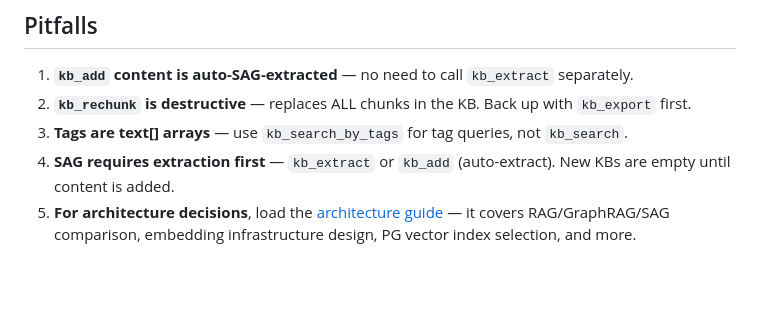
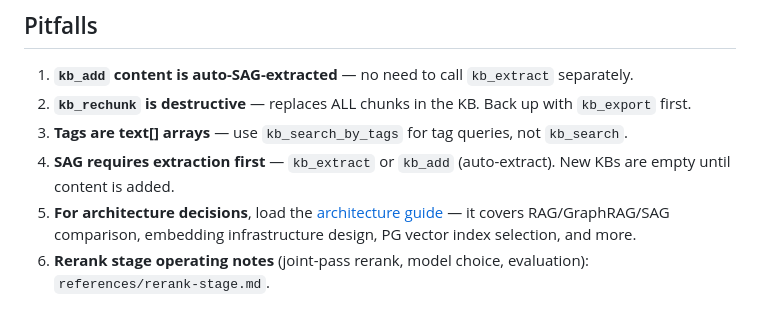
Before and after one commit to alrcatraz/astra-knowledge-base-mcp, a Markdown page: skills/astra-kb/SKILL.md, the part around the change. GitHub-like rendering; blank space fills up the shorter version.

Commit message:
projection: publish the rerank-stage reference
Replayed from the private release line; skills/ is gitignored in this repo, so the
tracked reference is force-added.

```diff
--- a/skills/astra-kb/SKILL.md
+++ b/skills/astra-kb/SKILL.md
@@ -159,3 +159,4 @@ secret 在 sudo 上下文创建 → 属主 root → 运行用户 `$(cat)` 静默
 3. **Tags are text[] arrays** — use `kb_search_by_tags` for tag queries, not `kb_search`.
 4. **SAG requires extraction first** — `kb_extract` or `kb_add` (auto-extract). New KBs are empty until content is added.
 5. **For architecture decisions**, load the [architecture guide](../docs/architecture-guide.md) — it covers RAG/GraphRAG/SAG comparison, embedding infrastructure design, PG vector index selection, and more.
+6. **Rerank stage operating notes** (joint-pass rerank, model choice, evaluation): `references/rerank-stage.md`.
```
Also changed, not shown: 1 other file.
